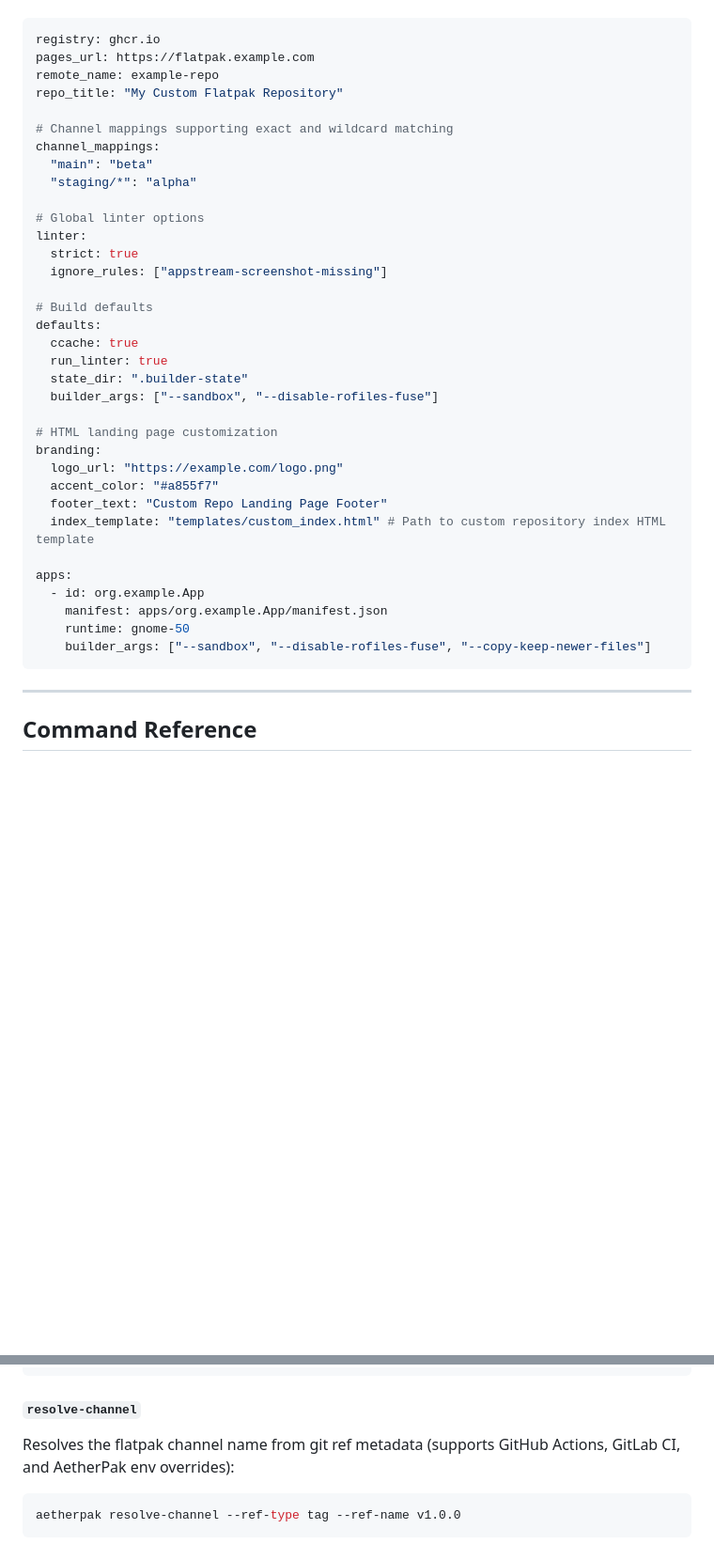
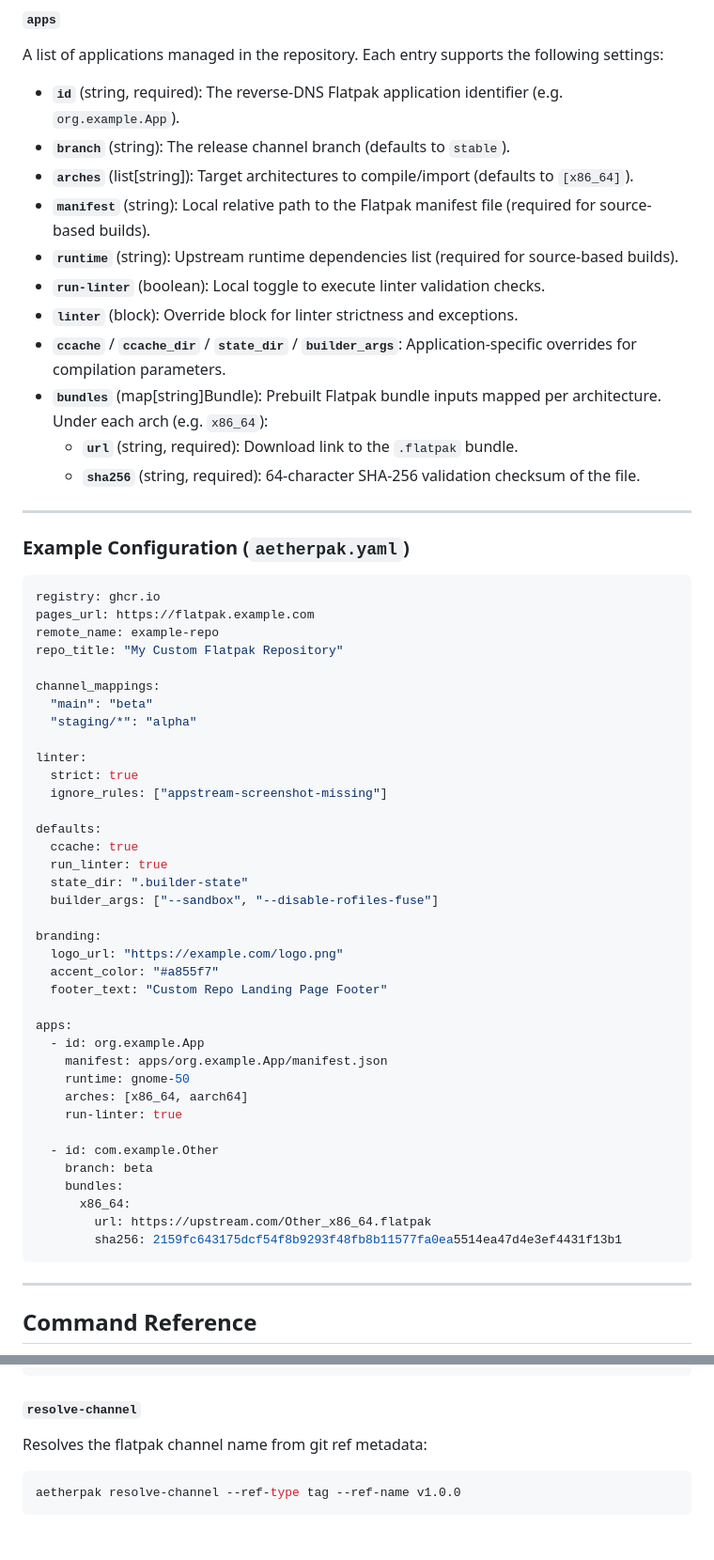
Before and after one commit to aetherpak/cli, a Markdown page: README.md, 2 parts joined by grey strips. Shown at 94% size. GitHub-like rendering; blank space fills up the shorter version.

````diff
--- a/README.md
+++ b/README.md
@@ -27,3 +64,20 @@ The CLI parses settings from an optional `aetherpak.yaml` (or `aetherpak.yml`) f
+#### `apps`
+A list of applications managed in the repository. Each entry supports the following settings:
+* **`id`** (string, required): The reverse-DNS Flatpak application identifier (e.g. `org.example.App`).
+* **`branch`** (string): The release channel branch (defaults to `stable`).
+* **`arches`** (list[string]): Target architectures to compile/import (defaults to `[x86_64]`).
+* **`manifest`** (string): Local relative path to the Flatpak manifest file (required for source-based builds).
+* **`runtime`** (string): Upstream runtime dependencies list (required for source-based builds).
+* **`run-linter`** (boolean): Local toggle to execute linter validation checks.
+* **`linter`** (block): Override block for linter strictness and exceptions.
+* **`ccache`** / **`ccache_dir`** / **`state_dir`** / **`builder_args`**: Application-specific overrides for compilation parameters.
+* **`bundles`** (map[string]Bundle): Prebuilt Flatpak bundle inputs mapped per architecture. Under each arch (e.g. `x86_64`):
+  * **`url`** (string, required): Download link to the `.flatpak` bundle.
+  * **`sha256`** (string, required): 64-character SHA-256 validation checksum of the file.
+
+---
+
+### Example Configuration (`aetherpak.yaml`)
 
 ```yaml
 registry: ghcr.io
@@ -31,35 +85,38 @@ pages_url: https://flatpak.example.com
 remote_name: example-repo
 repo_title: "My Custom Flatpak Repository"
 
-# Channel mappings supporting exact and wildcard matching
 channel_mappings:
   "main": "beta"
   "staging/*": "alpha"
 
-# Global linter options
 linter:
   strict: true
   ignore_rules: ["appstream-screenshot-missing"]
 
-# Build defaults
 defaults:
   ccache: true
   run_linter: true
   state_dir: ".builder-state"
   builder_args: ["--sandbox", "--disable-rofiles-fuse"]
 
-# HTML landing page customization
 branding:
   logo_url: "https://example.com/logo.png"
   accent_color: "#a855f7"
   footer_text: "Custom Repo Landing Page Footer"
-  index_template: "templates/custom_index.html" # Path to custom repository index HTML template
 
 apps:
   - id: org.example.App
     manifest: apps/org.example.App/manifest.json
     runtime: gnome-50
-    builder_args: ["--sandbox", "--disable-rofiles-fuse", "--copy-keep-newer-files"]
+    arches: [x86_64, aarch64]
+    run-linter: true
+
+  - id: com.example.Other
+    branch: beta
+    bundles:
+      x86_64:
+        url: https://upstream.com/Other_x86_64.flatpak
+        sha256: 2159fc643175dcf54f8b9293f48fb8b11577fa0ea5514ea47d4e3ef4431f13b1
 ```
 
 ---
@@ -107,7 +164,7 @@ aetherpak build-site --pages-url https://flatpak.my-org.com --site-dir _site --r
 ```
 
 #### `resolve-channel`
-Resolves the flatpak channel name from git ref metadata (supports GitHub Actions, GitLab CI, and AetherPak env overrides):
+Resolves the flatpak channel name from git ref metadata:
 ```bash
 aetherpak resolve-channel --ref-type tag --ref-name v1.0.0
 ```
````
Also changed, not shown: other parts of README.md (+39 -33 lines), CONTRIBUTING.md (added, +49 -0 lines).
